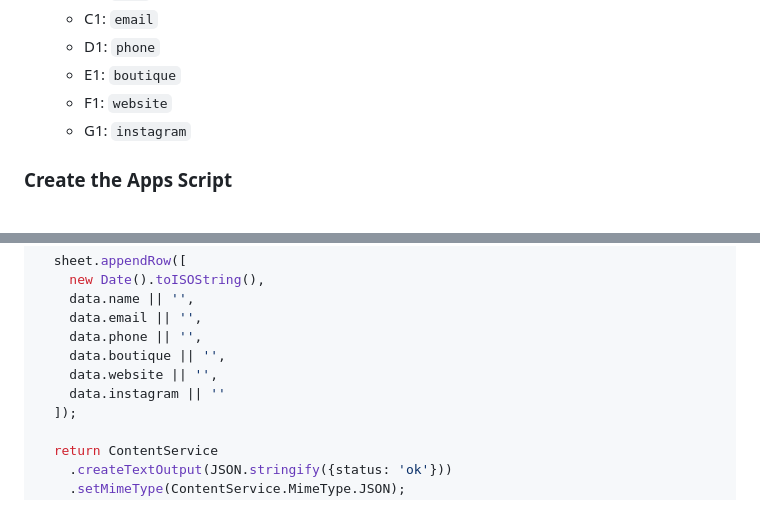
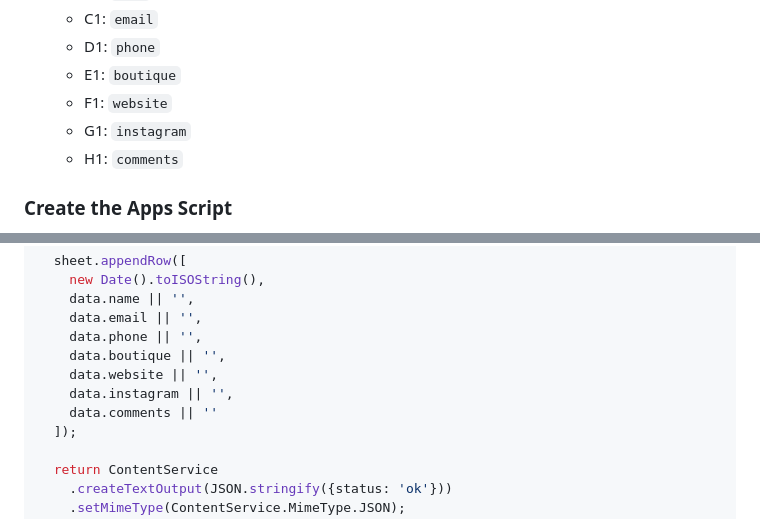
Before and after one commit to harshwintage/wint-group, a Markdown page: readme.md, 2 parts joined by grey strips. Drawn GitHub-style.

```diff
--- a/readme.md
+++ b/readme.md
@@ -47,6 +47,7 @@ wint-group/
    - E1: `boutique`
    - F1: `website`
    - G1: `instagram`
+   - H1: `comments`
 
 ### Create the Apps Script
 1. In the sheet, go to **Extensions → Apps Script**
@@ -64,7 +65,8 @@ function doPost(e) {
     data.phone || '',
     data.boutique || '',
     data.website || '',
-    data.instagram || ''
+    data.instagram || '',
+    data.comments || ''
   ]);
 
   return ContentService
```
